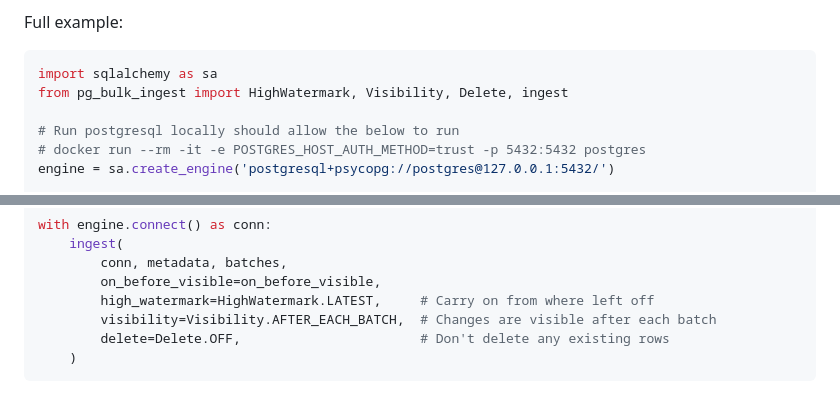
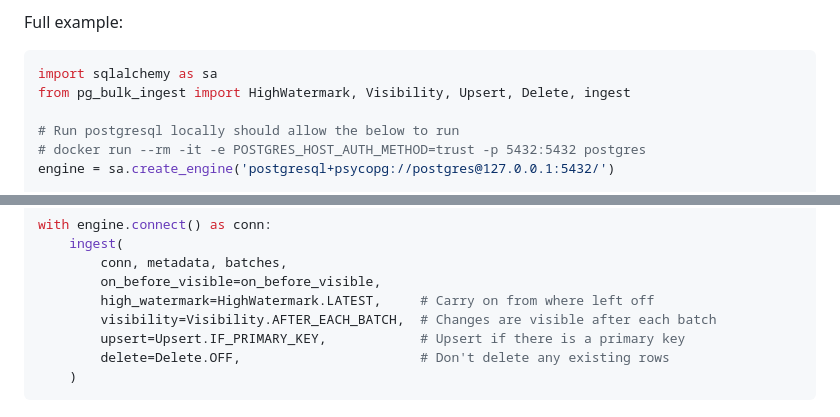
Before and after one commit to uktrade/pg-bulk-ingest, a Markdown page: README.md, 2 parts joined by grey strips. GitHub-like rendering.

Commit message:
docs: add upsert to example in README

````diff
--- a/README.md
+++ b/README.md
@@ -30,7 +30,7 @@ Full example:
 
 ```python
 import sqlalchemy as sa
-from pg_bulk_ingest import HighWatermark, Visibility, Delete, ingest
+from pg_bulk_ingest import HighWatermark, Visibility, Upsert, Delete, ingest
 
 # Run postgresql locally should allow the below to run
 # docker run --rm -it -e POSTGRES_HOST_AUTH_METHOD=trust -p 5432:5432 postgres
@@ -78,6 +78,7 @@ with engine.connect() as conn:
         on_before_visible=on_before_visible,
         high_watermark=HighWatermark.LATEST,     # Carry on from where left off
         visibility=Visibility.AFTER_EACH_BATCH,  # Changes are visible after each batch
+        upsert=Upsert.IF_PRIMARY_KEY,            # Upsert if there is a primary key
         delete=Delete.OFF,                       # Don't delete any existing rows
     )
 ```
````
